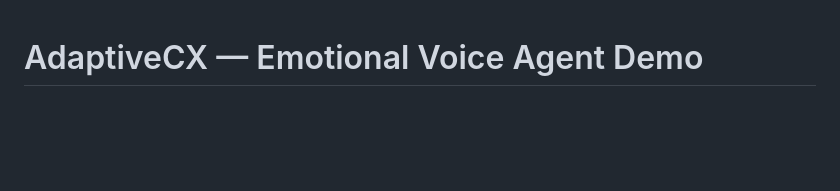
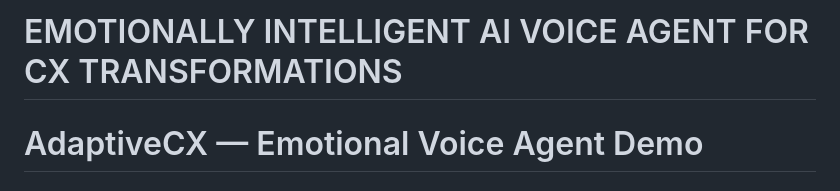
Before and after one commit to AkAnK1407/emotion-aware-voice-agent, a Markdown page: README.md, the part around the change. GitHub-like rendering; blank space fills up the shorter version.

```diff
--- a/README.md
+++ b/README.md
@@ -1,3 +1,4 @@
+# EMOTIONALLY INTELLIGENT AI VOICE AGENT FOR CX TRANSFORMATIONS
 # AdaptiveCX — Emotional Voice Agent Demo
 ## Setup & Run Guide
 
```
